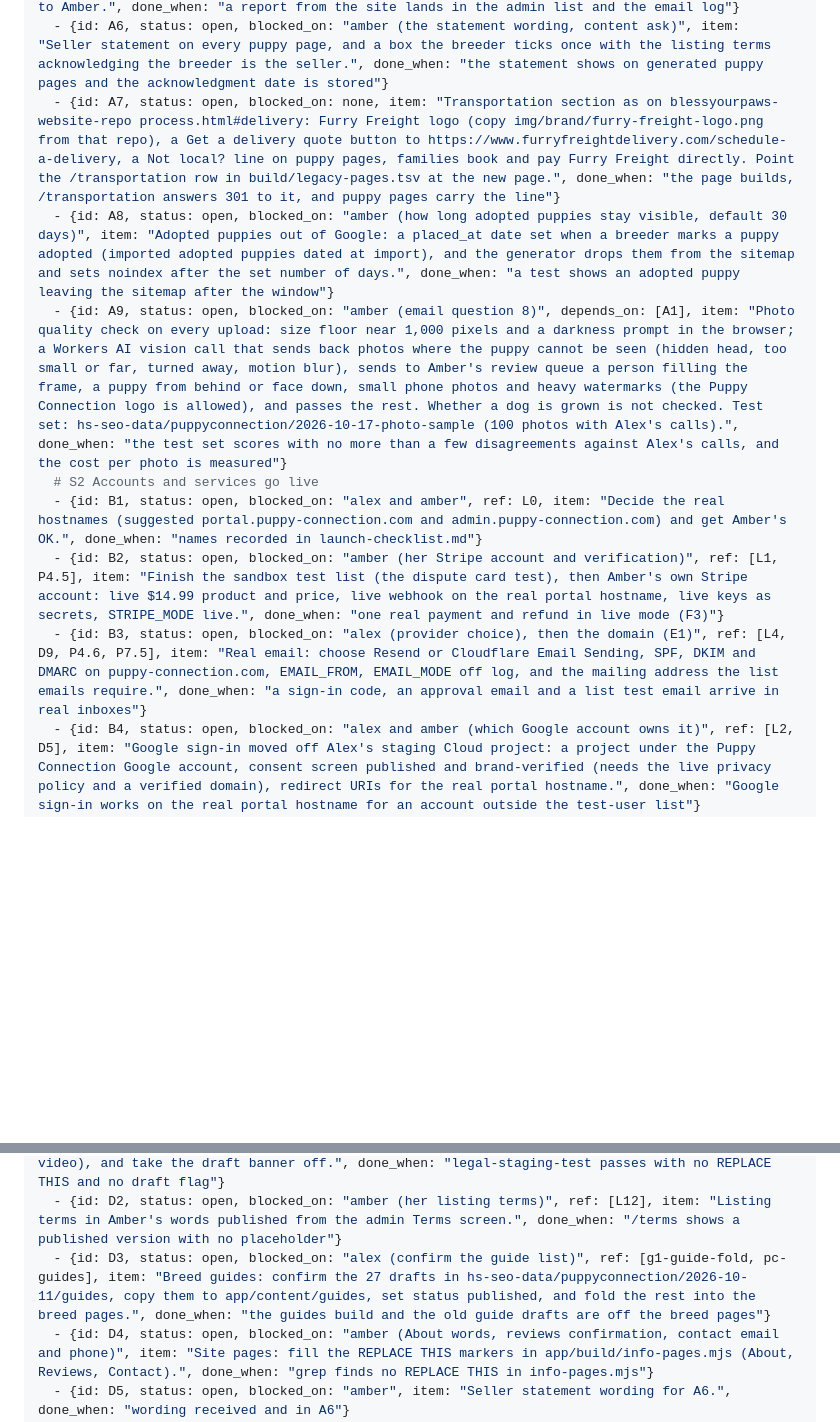
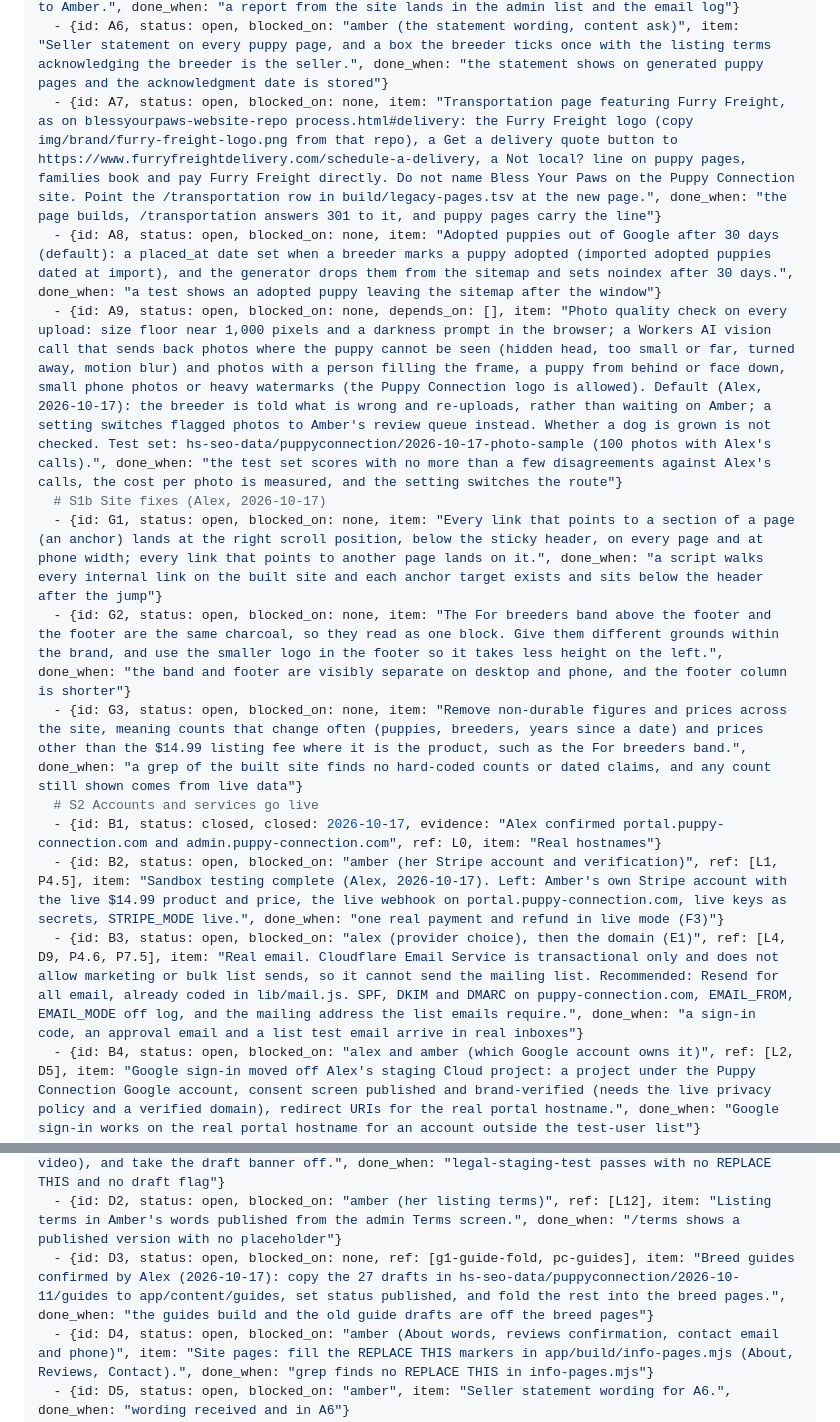
Before and after one commit to alexharper24/puppyconnection-website-repo, a Markdown page: app/docs/launch-workplan.md, 2 parts joined by grey strips. GitHub-like rendering; blank space fills up the shorter version.

Commit message:
Settle listing review, defaults and site fixes in the launch workplan
Co-Authored-By: Claude Opus 5.5 <noreply@anthropic.com>

```diff
--- a/app/docs/launch-workplan.md
+++ b/app/docs/launch-workplan.md
@@ -23,13 +24,17 @@ items:
   - {id: A4, status: open, blocked_on: none, depends_on: [A1, A2], item: "More reports: pending, inactive and new-breeder counts on the reports screen, a daily count of breed searches on the browse page (no visitor details), breeder-reported sales kept apart, and a privacy policy line for the search counting.", done_when: "the reports screen shows each count against staging data"}
   - {id: A5, status: open, blocked_on: none, item: "Report a listing: a short form on puppy and breeder pages with Turnstile and the rate limiter, a reports table and admin list, and an email to Amber.", done_when: "a report from the site lands in the admin list and the email log"}
   - {id: A6, status: open, blocked_on: "amber (the statement wording, content ask)", item: "Seller statement on every puppy page, and a box the breeder ticks once with the listing terms acknowledging the breeder is the seller.", done_when: "the statement shows on generated puppy pages and the acknowledgment date is stored"}
-  - {id: A7, status: open, blocked_on: none, item: "Transportation section as on blessyourpaws-website-repo process.html#delivery: Furry Freight logo (copy img/brand/furry-freight-logo.png from that repo), a Get a delivery quote button to https://www.furryfreightdelivery.com/schedule-a-delivery, a Not local? line on puppy pages, families book and pay Furry Freight directly. Point the /transportation row in build/legacy-pages.tsv at the new page.", done_when: "the page builds, /transportation answers 301 to it, and puppy pages carry the line"}
-  - {id: A8, status: open, blocked_on: "amber (how long adopted puppies stay visible, default 30 days)", item: "Adopted puppies out of Google: a placed_at date set when a breeder marks a puppy adopted (imported adopted puppies dated at import), and the generator drops them from the sitemap and sets noindex after the set number of days.", done_when: "a test shows an adopted puppy leaving the sitemap after the window"}
-  - {id: A9, status: open, blocked_on: "amber (email question 8)", depends_on: [A1], item: "Photo quality check on every upload: size floor near 1,000 pixels and a darkness prompt in the browser; a Workers AI vision call that sends back photos where the puppy cannot be seen (hidden head, too small or far, turned away, motion blur), sends to Amber's review queue a person filling the frame, a puppy from behind or face down, small phone photos and heavy watermarks (the Puppy Connection logo is allowed), and passes the rest. Whether a dog is grown is not checked. Test set: hs-seo-data/puppyconnection/2026-10-17-photo-sample (100 photos with Alex's calls).", done_when: "the test set scores with no more than a few disagreements against Alex's calls, and the cost per photo is measured"}
+  - {id: A7, status: open, blocked_on: none, item: "Transportation page featuring Furry Freight, as on blessyourpaws-website-repo process.html#delivery: the Furry Freight logo (copy img/brand/furry-freight-logo.png from that repo), a Get a delivery quote button to https://www.furryfreightdelivery.com/schedule-a-delivery, a Not local? line on puppy pages, families book and pay Furry Freight directly. Do not name Bless Your Paws on the Puppy Connection site. Point the /transportation row in build/legacy-pages.tsv at the new page.", done_when: "the page builds, /transportation answers 301 to it, and puppy pages carry the line"}
+  - {id: A8, status: open, blocked_on: none, item: "Adopted puppies out of Google after 30 days (default): a placed_at date set when a breeder marks a puppy adopted (imported adopted puppies dated at import), and the generator drops them from the sitemap and sets noindex after 30 days.", done_when: "a test shows an adopted puppy leaving the sitemap after the window"}
+  - {id: A9, status: open, blocked_on: none, depends_on: [], item: "Photo quality check on every upload: size floor near 1,000 pixels and a darkness prompt in the browser; a Workers AI vision call that sends back photos where the puppy cannot be seen (hidden head, too small or far, turned away, motion blur) and photos with a person filling the frame, a puppy from behind or face down, small phone photos or heavy watermarks (the Puppy Connection logo is allowed). Default (Alex, 2026-10-17): the breeder is told what is wrong and re-uploads, rather than waiting on Amber; a setting switches flagged photos to Amber's review queue instead. Whether a dog is grown is not checked. Test set: hs-seo-data/puppyconnection/2026-10-17-photo-sample (100 photos with Alex's calls).", done_when: "the test set scores with no more than a few disagreements against Alex's calls, the cost per photo is measured, and the setting switches the route"}
+  # S1b Site fixes (Alex, 2026-10-17)
+  - {id: G1, status: open, blocked_on: none, item: "Every link that points to a section of a page (an anchor) lands at the right scroll position, below the sticky header, on every page and at phone width; every link that points to another page lands on it.", done_when: "a script walks every internal link on the built site and each anchor target exists and sits below the header after the jump"}
+  - {id: G2, status: open, blocked_on: none, item: "The For breeders band above the footer and the footer are the same charcoal, so they read as one block. Give them different grounds within the brand, and use the smaller logo in the footer so it takes less height on the left.", done_when: "the band and footer are visibly separate on desktop and phone, and the footer column is shorter"}
+  - {id: G3, status: open, blocked_on: none, item: "Remove non-durable figures and prices across the site, meaning counts that change often (puppies, breeders, years since a date) and prices other than the $14.99 listing fee where it is the product, such as the For breeders band.", done_when: "a grep of the built site finds no hard-coded counts or dated claims, and any count still shown comes from live data"}
   # S2 Accounts and services go live
-  - {id: B1, status: open, blocked_on: "alex and amber", ref: L0, item: "Decide the real hostnames (suggested portal.puppy-connection.com and admin.puppy-connection.com) and get Amber's OK.", done_when: "names recorded in launch-checklist.md"}
-  - {id: B2, status: open, blocked_on: "amber (her Stripe account and verification)", ref: [L1, P4.5], item: "Finish the sandbox test list (the dispute card test), then Amber's own Stripe account: live $14.99 product and price, live webhook on the real portal hostname, live keys as secrets, STRIPE_MODE live.", done_when: "one real payment and refund in live mode (F3)"}
-  - {id: B3, status: open, blocked_on: "alex (provider choice), then the domain (E1)", ref: [L4, D9, P4.6, P7.5], item: "Real email: choose Resend or Cloudflare Email Sending, SPF, DKIM and DMARC on puppy-connection.com, EMAIL_FROM, EMAIL_MODE off log, and the mailing address the list emails require.", done_when: "a sign-in code, an approval email and a list test email arrive in real inboxes"}
+  - {id: B1, status: closed, closed: 2026-10-17, evidence: "Alex confirmed portal.puppy-connection.com and admin.puppy-connection.com", ref: L0, item: "Real hostnames"}
+  - {id: B2, status: open, blocked_on: "amber (her Stripe account and verification)", ref: [L1, P4.5], item: "Sandbox testing complete (Alex, 2026-10-17). Left: Amber's own Stripe account with the live $14.99 product and price, the live webhook on portal.puppy-connection.com, live keys as secrets, STRIPE_MODE live.", done_when: "one real payment and refund in live mode (F3)"}
+  - {id: B3, status: open, blocked_on: "alex (provider choice), then the domain (E1)", ref: [L4, D9, P4.6, P7.5], item: "Real email. Cloudflare Email Service is transactional only and does not allow marketing or bulk list sends, so it cannot send the mailing list. Recommended: Resend for all email, already coded in lib/mail.js. SPF, DKIM and DMARC on puppy-connection.com, EMAIL_FROM, EMAIL_MODE off log, and the mailing address the list emails require.", done_when: "a sign-in code, an approval email and a list test email arrive in real inboxes"}
   - {id: B4, status: open, blocked_on: "alex and amber (which Google account owns it)", ref: [L2, D5], item: "Google sign-in moved off Alex's staging Cloud project: a project under the Puppy Connection Google account, consent screen published and brand-verified (needs the live privacy policy and a verified domain), redirect URIs for the real portal hostname.", done_when: "Google sign-in works on the real portal hostname for an account outside the test-user list"}
   - {id: B5, status: open, blocked_on: "alex", ref: [L5, L6, L7], item: "Cloudflare Access application on the admin's real hostname with the operator policy and two-step check, Luke added as an owner, Turnstile hostnames for the real portal, and production config with DEV_MODE unset.", done_when: "the admin answers only to the policy on its real hostname and the mailbox and practice checkout are gone"}
   - {id: B6, status: open, blocked_on: claude, item: "Bring app/docs/build-out-plan.md and the app README up to date: D6 and D7 are built (staff roles, kennel members) and publishing is wired on staging (PUBLISH_HOOK_URL set), but both files still list them as open.", done_when: "both files match the code and staging"}
@@ -41,7 +46,7 @@ items:
   # S4 Content and legal text
   - {id: D1, status: open, blocked_on: "amber (four privacy decisions and the contact email)", ref: [L12, P5], item: "Privacy policy: put in Amber's decisions and contact address in portal/legal.js, add lines for the launch additions (search counting, reports, photo check, video), and take the draft banner off.", done_when: "legal-staging-test passes with no REPLACE THIS and no draft flag"}
   - {id: D2, status: open, blocked_on: "amber (her listing terms)", ref: [L12], item: "Listing terms in Amber's words published from the admin Terms screen.", done_when: "/terms shows a published version with no placeholder"}
-  - {id: D3, status: open, blocked_on: "alex (confirm the guide list)", ref: [g1-guide-fold, pc-guides], item: "Breed guides: confirm the 27 drafts in hs-seo-data/puppyconnection/2026-10-11/guides, copy them to app/content/guides, set status published, and fold the rest into the breed pages.", done_when: "the guides build and the old guide drafts are off the breed pages"}
+  - {id: D3, status: open, blocked_on: none, ref: [g1-guide-fold, pc-guides], item: "Breed guides confirmed by Alex (2026-10-17): copy the 27 drafts in hs-seo-data/puppyconnection/2026-10-11/guides to app/content/guides, set status published, and fold the rest into the breed pages.", done_when: "the guides build and the old guide drafts are off the breed pages"}
   - {id: D4, status: open, blocked_on: "amber (About words, reviews confirmation, contact email and phone)", item: "Site pages: fill the REPLACE THIS markers in app/build/info-pages.mjs (About, Reviews, Contact).", done_when: "grep finds no REPLACE THIS in info-pages.mjs"}
   - {id: D5, status: open, blocked_on: "amber", item: "Seller statement wording for A6.", done_when: "wording received and in A6"}
   - {id: D6, status: open, blocked_on: "amber", item: "Furry Freight booking details confirmed for A7 (the link and logo from the Bless Your Paws build are the default).", done_when: "Amber confirms or sends her own"}
```
Also changed, not shown: other parts of app/docs/launch-workplan.md (+6 -5 lines), app/docs/batch-2026-10-17-launch-prep.md (added, +15 -0 lines).
